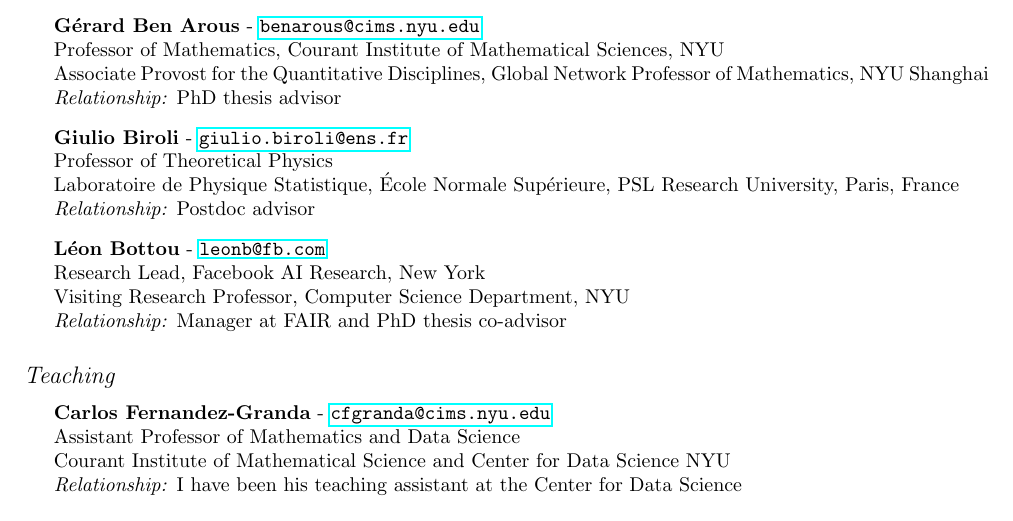
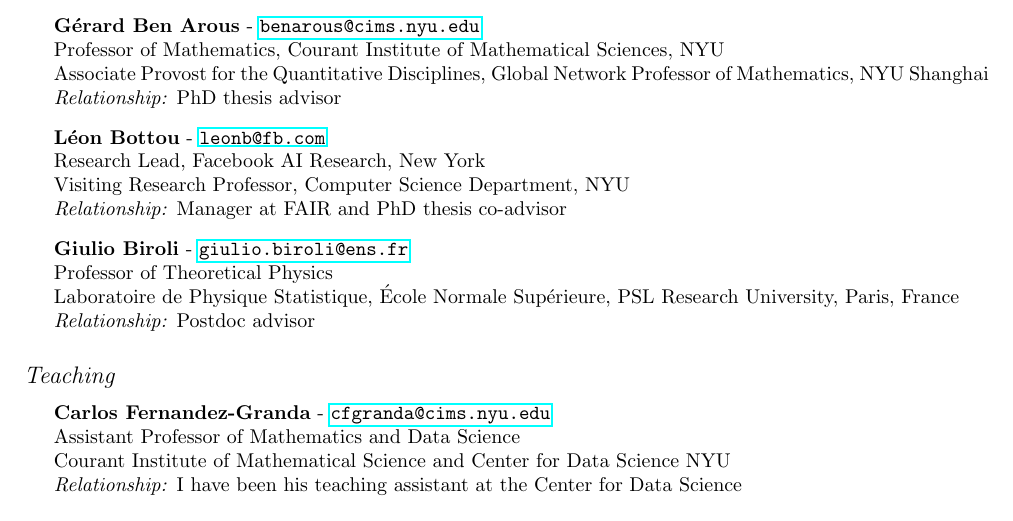
Before and after one commit to leventsagun/files-CV, a LaTeX CV (CV-LeventSagun.tex): part of page 4 of 4, cut so that both start at the same text. Compiled offline with pdfLaTeX.

Commit message:
Updates from ShareLaTeX

```diff
--- a/CV-LeventSagun.tex
+++ b/CV-LeventSagun.tex
@@ -218,15 +218,15 @@ Professor of Mathematics, Courant Institute of Mathematical Sciences, NYU \\
 Associate Provost for the Quantitative Disciplines, Global Network Professor of Mathematics, NYU Shanghai \\
 \textit{Relationship:} PhD thesis advisor
 
+\item \textbf{L\'eon Bottou} - \url{leonb@fb.com} \\
+Research Lead, Facebook AI Research, New York \\
+Visiting Research Professor, Computer Science Department, NYU \\
+\textit{Relationship:} Manager at FAIR and PhD thesis co-advisor
+
 \item \textbf{Giulio Biroli} - \url{giulio.biroli@ens.fr} \\
 Professor of Theoretical Physics \\
 Laboratoire de Physique Statistique, \'Ecole Normale Sup\'erieure, PSL Research University, Paris, France \\
 \textit{Relationship:} Postdoc advisor
-
-\item \textbf{L\'eon Bottou} - \url{leonb@fb.com} \\
-Research Lead, Facebook AI Research, New York \\
-Visiting Research Professor, Computer Science Department, NYU \\
-\textit{Relationship:} Manager at FAIR and PhD thesis co-advisor
 
 \end{itemize}
 
```
Also changed, not shown: CV-LeventSagun.pdf.
